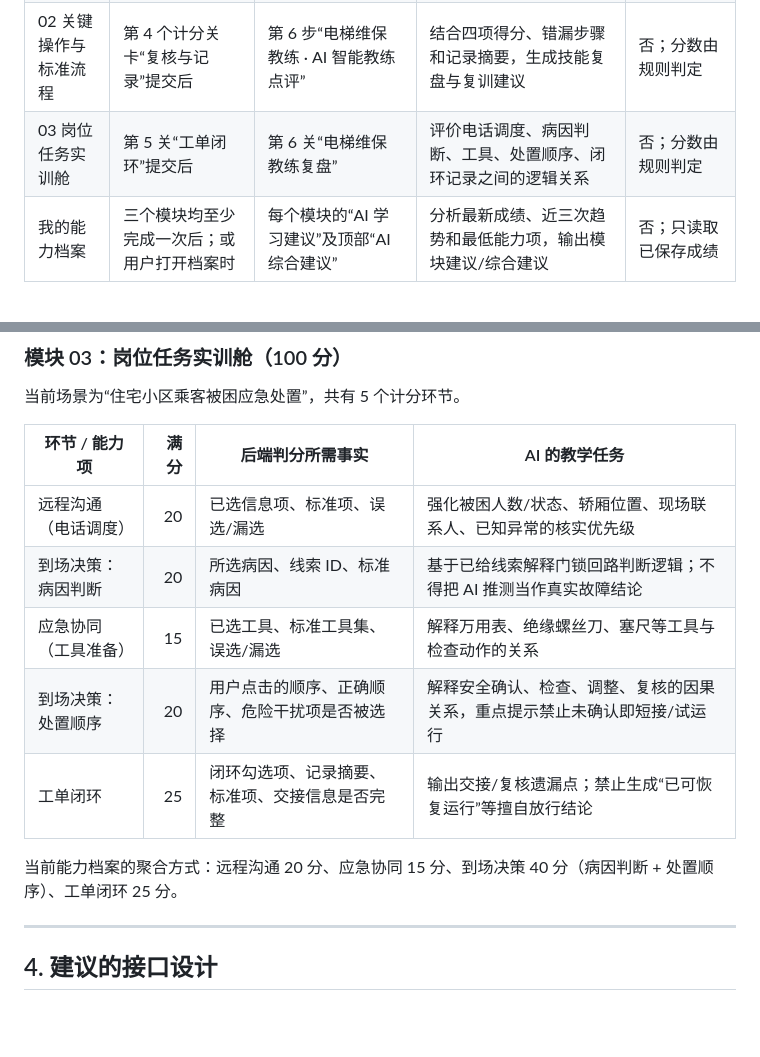
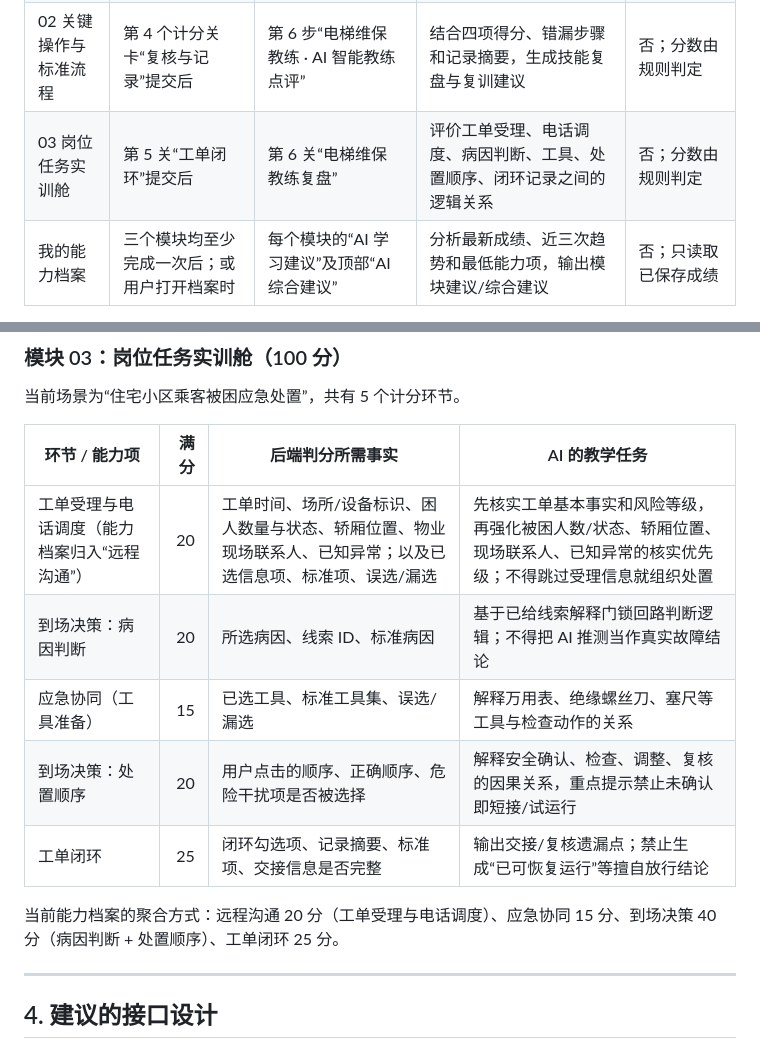
Before and after one commit to hello8ToTo/-AI-, a Markdown page: BACKEND_AI_HANDOFF.md, 2 parts joined by grey strips. Drawn GitHub-style; blank space fills up the shorter version.

```diff
--- a/BACKEND_AI_HANDOFF.md
+++ b/BACKEND_AI_HANDOFF.md
@@ -31,7 +31,7 @@
 | 01 安全意识与岗位规范 | 标准案例的第 3 题“依据说明”提交后 | 右侧“AI 智能安全督导”诊断区 | 错漏项解释、一个优先复训能力、3 条练习建议 | 否；分数由规则判定 |
 | 01 随机案例 | 第 8 题提交后 | 右侧“AI 智能安全督导”综合诊断区；下方 8 题锁定回看区 | 汇总 8 题的三类能力项表现，生成一次总分、能力项分布、逐题答案回看和复训建议 | 否；随机练习可只记录练习次数 |
 | 02 关键操作与标准流程 | 第 4 个计分关卡“复核与记录”提交后 | 第 6 步“电梯维保教练 · AI 智能教练点评” | 结合四项得分、错漏步骤和记录摘要，生成技能复盘与复训建议 | 否；分数由规则判定 |
-| 03 岗位任务实训舱 | 第 5 关“工单闭环”提交后 | 第 6 关“电梯维保教练复盘” | 评价电话调度、病因判断、工具、处置顺序、闭环记录之间的逻辑关系 | 否；分数由规则判定 |
+| 03 岗位任务实训舱 | 第 5 关“工单闭环”提交后 | 第 6 关“电梯维保教练复盘” | 评价工单受理、电话调度、病因判断、工具、处置顺序、闭环记录之间的逻辑关系 | 否；分数由规则判定 |
 | 我的能力档案 | 三个模块均至少完成一次后；或用户打开档案时 | 每个模块的“AI 学习建议”及顶部“AI 综合建议” | 分析最新成绩、近三次趋势和最低能力项，输出模块建议/综合建议 | 否；只读取已保存成绩 |
 
 前端当前所有“本地模拟 AI 点评”都是模型输出的预留展示位，接通后应由真实接口结果替换；接口失败时继续显示规则型兜底建议。
@@ -85,13 +85,13 @@
 
 | 环节 / 能力项 | 满分 | 后端判分所需事实 | AI 的教学任务 |
 | --- | ---: | --- | --- |
-| 远程沟通（电话调度） | 20 | 已选信息项、标准项、误选/漏选 | 强化被困人数/状态、轿厢位置、现场联系人、已知异常的核实优先级 |
+| 工单受理与电话调度（能力档案归入“远程沟通”） | 20 | 工单时间、场所/设备标识、困人数量与状态、轿厢位置、物业现场联系人、已知异常；以及已选信息项、标准项、误选/漏选 | 先核实工单基本事实和风险等级，再强化被困人数/状态、轿厢位置、现场联系人、已知异常的核实优先级；不得跳过受理信息就组织处置 |
 | 到场决策：病因判断 | 20 | 所选病因、线索 ID、标准病因 | 基于已给线索解释门锁回路判断逻辑；不得把 AI 推测当作真实故障结论 |
 | 应急协同（工具准备） | 15 | 已选工具、标准工具集、误选/漏选 | 解释万用表、绝缘螺丝刀、塞尺等工具与检查动作的关系 |
 | 到场决策：处置顺序 | 20 | 用户点击的顺序、正确顺序、危险干扰项是否被选择 | 解释安全确认、检查、调整、复核的因果关系，重点提示禁止未确认即短接/试运行 |
 | 工单闭环 | 25 | 闭环勾选项、记录摘要、标准项、交接信息是否完整 | 输出交接/复核遗漏点；禁止生成“已可恢复运行”等擅自放行结论 |
 
-当前能力档案的聚合方式：远程沟通 20 分、应急协同 15 分、到场决策 40 分（病因判断 + 处置顺序）、工单闭环 25 分。
+当前能力档案的聚合方式：远程沟通 20 分（工单受理与电话调度）、应急协同 15 分、到场决策 40 分（病因判断 + 处置顺序）、工单闭环 25 分。
 
 ---
 
```
Also changed, not shown: other parts of BACKEND_AI_HANDOFF.md (+14 -7 lines).
